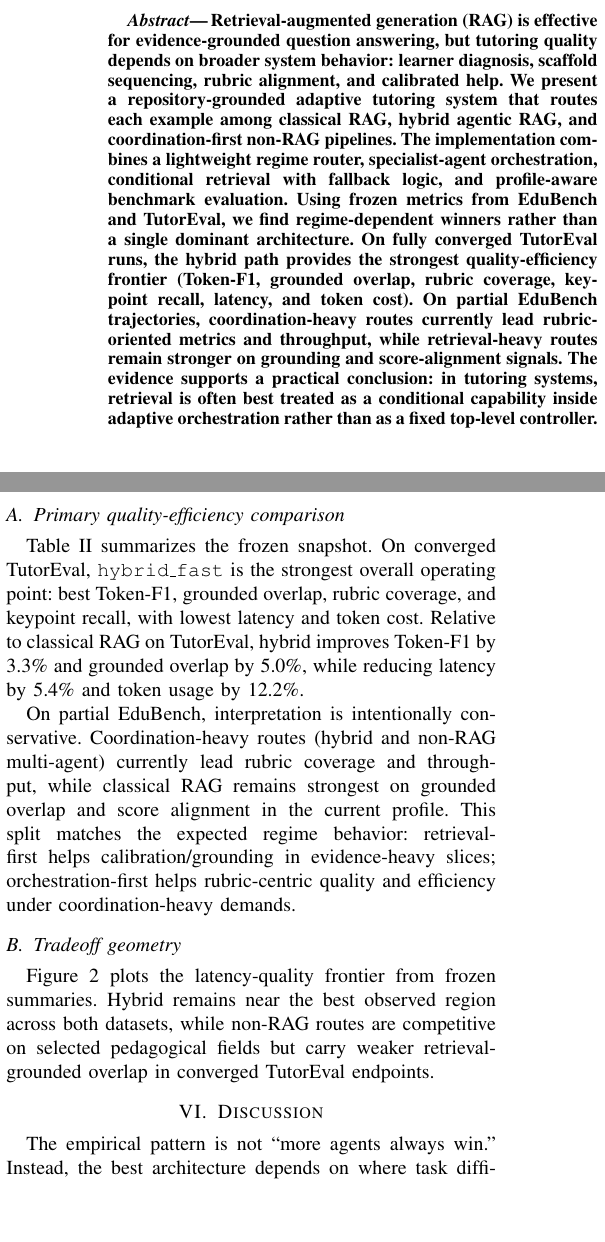
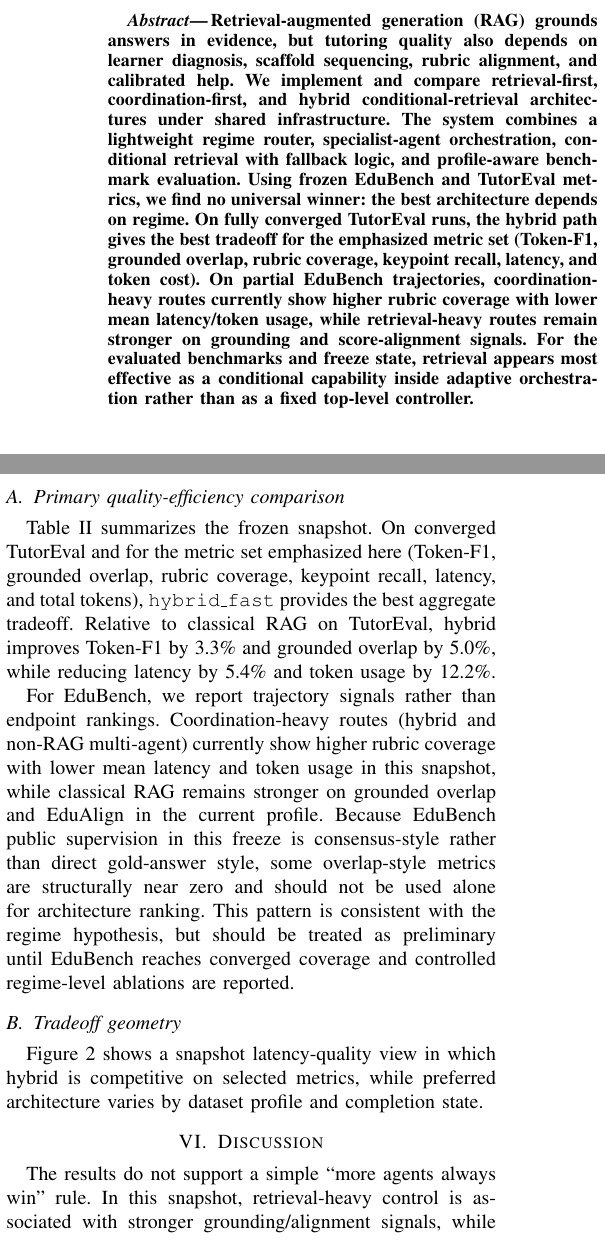
Before and after one commit to CatfishW/MultiAgentOL, a LaTeX paper (main_smc.tex): two parts of the columns of pages 1 and 2 of 4, joined at a grey line, cut so that both start at the same text, the shorter picture padded with empty space. Compiled offline with pdfLaTeX.

Commit message:
Proofread and harden claims in main_smc via multi-agent review

```diff
--- a/main_smc.tex
+++ b/main_smc.tex
@@ -1,7 +1,6 @@
 %%%%%%%%%%%%%%%%%%%%%%%%%%%%%%%%%%%%%%%%%%%%%%%%%%%%%%%%%%%%%%%%%%%%%%%%%%%%%%%%
 \documentclass[letterpaper, 10 pt, conference]{ieeeconf}
 \IEEEoverridecommandlockouts
-\overrideIEEEmargins
 
 \usepackage{cite}
 \usepackage{graphicx}
@@ -15,7 +14,7 @@
 \setlength{\textfloatsep}{6pt plus 2pt minus 2pt}
 \setlength{\floatsep}{6pt plus 2pt minus 2pt}
 \setlength{\abovecaptionskip}{4pt}
-\setlength{\belowcaptionskip}{0pt}
+\setlength{\belowcaptionskip}{2pt}
 
 \title{\LARGE \bf
 Adaptive Tutoring Beyond Classical RAG:\\
@@ -30,7 +29,7 @@ Conditional Retrieval in a Repository-Grounded Multi-Agent Study
 \pagestyle{empty}
 
 \begin{abstract}
-Retrieval-augmented generation (RAG) is effective for evidence-grounded question answering, but tutoring quality depends on broader system behavior: learner diagnosis, scaffold sequencing, rubric alignment, and calibrated help. We present a repository-grounded adaptive tutoring system that routes each example among classical RAG, hybrid agentic RAG, and coordination-first non-RAG pipelines. The implementation combines a lightweight regime router, specialist-agent orchestration, conditional retrieval with fallback logic, and profile-aware benchmark evaluation. Using frozen metrics from EduBench and TutorEval, we find regime-dependent winners rather than a single dominant architecture. On fully converged TutorEval runs, the hybrid path provides the strongest quality-efficiency frontier (Token-F1, grounded overlap, rubric coverage, keypoint recall, latency, and token cost). On partial EduBench trajectories, coordination-heavy routes currently lead rubric-oriented metrics and throughput, while retrieval-heavy routes remain stronger on grounding and score-alignment signals. The evidence supports a practical conclusion: in tutoring systems, retrieval is often best treated as a conditional capability inside adaptive orchestration rather than as a fixed top-level controller.
+Retrieval-augmented generation (RAG) grounds answers in evidence, but tutoring quality also depends on learner diagnosis, scaffold sequencing, rubric alignment, and calibrated help. We implement and compare retrieval-first, coordination-first, and hybrid conditional-retrieval architectures under shared infrastructure. The system combines a lightweight regime router, specialist-agent orchestration, conditional retrieval with fallback logic, and profile-aware benchmark evaluation. Using frozen EduBench and TutorEval metrics, we find no universal winner: the best architecture depends on regime. On fully converged TutorEval runs, the hybrid path gives the best tradeoff for the emphasized metric set (Token-F1, grounded overlap, rubric coverage, keypoint recall, latency, and token cost). On partial EduBench trajectories, coordination-heavy routes currently show higher rubric coverage with lower mean latency/token usage, while retrieval-heavy routes remain stronger on grounding and score-alignment signals. For the evaluated benchmarks and freeze state, retrieval appears most effective as a conditional capability inside adaptive orchestration rather than as a fixed top-level controller.
 \end{abstract}
 
 \section{Introduction}
@@ -133,9 +132,9 @@ TutorEval & single\_agent\_no\_rag & 834 & 834 & 834 & 100.00 & 0 & 0 \\
 
 \section{Results}
 \subsection{Primary quality-efficiency comparison}
-Table~\ref{tab:frozen_quality_summary} summarizes the frozen snapshot. On converged TutorEval, \texttt{hybrid\_fast} is the strongest overall operating point: best Token-F1, grounded overlap, rubric coverage, and keypoint recall, with lowest latency and token cost. Relative to classical RAG on TutorEval, hybrid improves Token-F1 by 3.3\% and grounded overlap by 5.0\%, while reducing latency by 5.4\% and token usage by 12.2\%.
+Table~\ref{tab:frozen_quality_summary} summarizes the frozen snapshot. On converged TutorEval and for the metric set emphasized here (Token-F1, grounded overlap, rubric coverage, keypoint recall, latency, and total tokens), \texttt{hybrid\_fast} provides the best aggregate tradeoff. Relative to classical RAG on TutorEval, hybrid improves Token-F1 by 3.3\% and grounded overlap by 5.0\%, while reducing latency by 5.4\% and token usage by 12.2\%.
 
-On partial EduBench, interpretation is intentionally conservative. Coordination-heavy routes (hybrid and non-RAG multi-agent) currently lead rubric coverage and throughput, while classical RAG remains strongest on grounded overlap and score alignment in the current profile. This split matches the expected regime behavior: retrieval-first helps calibration/grounding in evidence-heavy slices; orchestration-first helps rubric-centric quality and efficiency under coordination-heavy demands.
+For EduBench, we report trajectory signals rather than endpoint rankings. Coordination-heavy routes (hybrid and non-RAG multi-agent) currently show higher rubric coverage with lower mean latency and token usage in this snapshot, while classical RAG remains stronger on grounded overlap and EduAlign in the current profile. Because EduBench public supervision in this freeze is consensus-style rather than direct gold-answer style, some overlap-style metrics are structurally near zero and should not be used alone for architecture ranking. This pattern is consistent with the regime hypothesis, but should be treated as preliminary until EduBench reaches converged coverage and controlled regime-level ablations are reported.
 
 \begin{table*}[t]
 \caption{Frozen snapshot quality-efficiency summary. EduBench values are partial-run trajectories; TutorEval values are converged endpoints. Higher is better except latency and tokens.}
@@ -160,7 +159,7 @@ TutorEval & single\_agent\_no\_rag & 100.00 & 0.0865 & 0.0000 & 0.9688 & -- & 0.
 \end{table*}
 
 \subsection{Tradeoff geometry}
-Figure~\ref{fig:tradeoff} plots the latency-quality frontier from frozen summaries. Hybrid remains near the best observed region across both datasets, while non-RAG routes are competitive on selected pedagogical fields but carry weaker retrieval-grounded overlap in converged TutorEval endpoints.
+Figure~\ref{fig:tradeoff} shows a snapshot latency-quality view in which hybrid is competitive on selected metrics, while preferred architecture varies by dataset profile and completion state.
 
 \begin{figure}[t]
 \centering
@@ -170,7 +169,7 @@ Figure~\ref{fig:tradeoff} plots the latency-quality frontier from frozen summari
 \end{figure}
 
 \section{Discussion}
-The empirical pattern is not ``more agents always win.'' Instead, the best architecture depends on where task difficulty resides. When evidence grounding is the bottleneck, retrieval-heavy control provides robust calibration. When pedagogical coordination is the bottleneck, specialist orchestration improves rubric-facing quality and efficiency. Hybrid conditional retrieval succeeds because it keeps retrieval available without paying retrieval cost unconditionally.
+The results do not support a simple ``more agents always win'' rule. In this snapshot, retrieval-heavy control is associated with stronger grounding/alignment signals, while coordination-heavy control is associated with stronger rubric coverage and lower mean latency/token usage. Hybrid conditional retrieval remains competitive because it keeps retrieval available without paying retrieval cost unconditionally.
 
 This regime-dependent interpretation is also aligned with implementation details in the codebase: explicit route scoring, profile-aware metrics, and fallback-triggered retrieval produce behavior that can be audited rather than inferred from prompt anecdotes.
 
```
Also changed, not shown: main_smc.tex (12 more changed lines).
